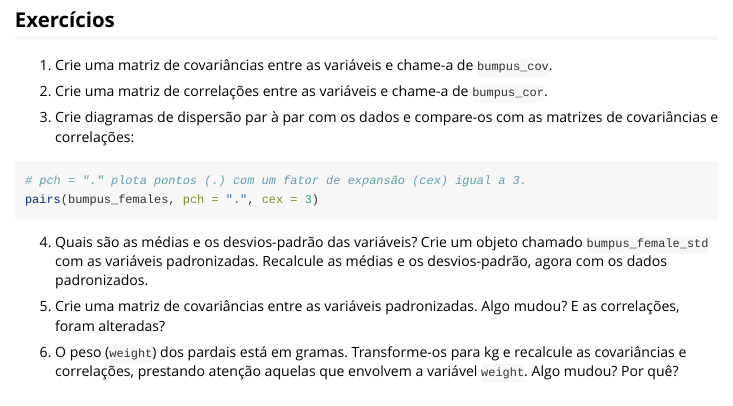
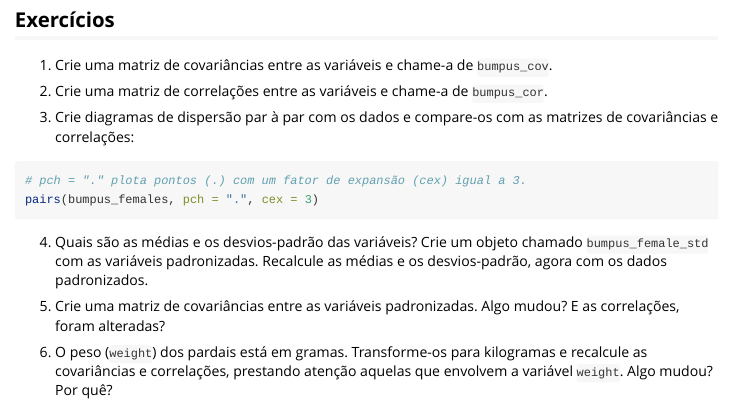
Before and after one commit to gustavobio/semeco, an R Markdown document (vignettes/ex_01.Rmd): the page in a window 1100 px wide, from 1470 px down. Rendered offline with R 4.5, knitr and Pandoc, with nearby package versions.

Commit message:
Another go

```diff
--- a/vignettes/ex_01.Rmd
+++ b/vignettes/ex_01.Rmd
@@ -57,5 +57,5 @@ pairs(bumpus_females, pch = ".", cex = 3)
 
 5. Crie uma matriz de covariâncias entre as variáveis padronizadas. Algo mudou? E as correlações, foram alteradas?
 
-6. O peso (`weight`) dos pardais está em gramas. Transforme-os para kg e recalcule as covariâncias
+6. O peso (`weight`) dos pardais está em gramas. Transforme-os para kilogramas e recalcule as covariâncias
 e correlações, prestando atenção aquelas que envolvem a variável `weight`. Algo mudou? Por quê?
```
